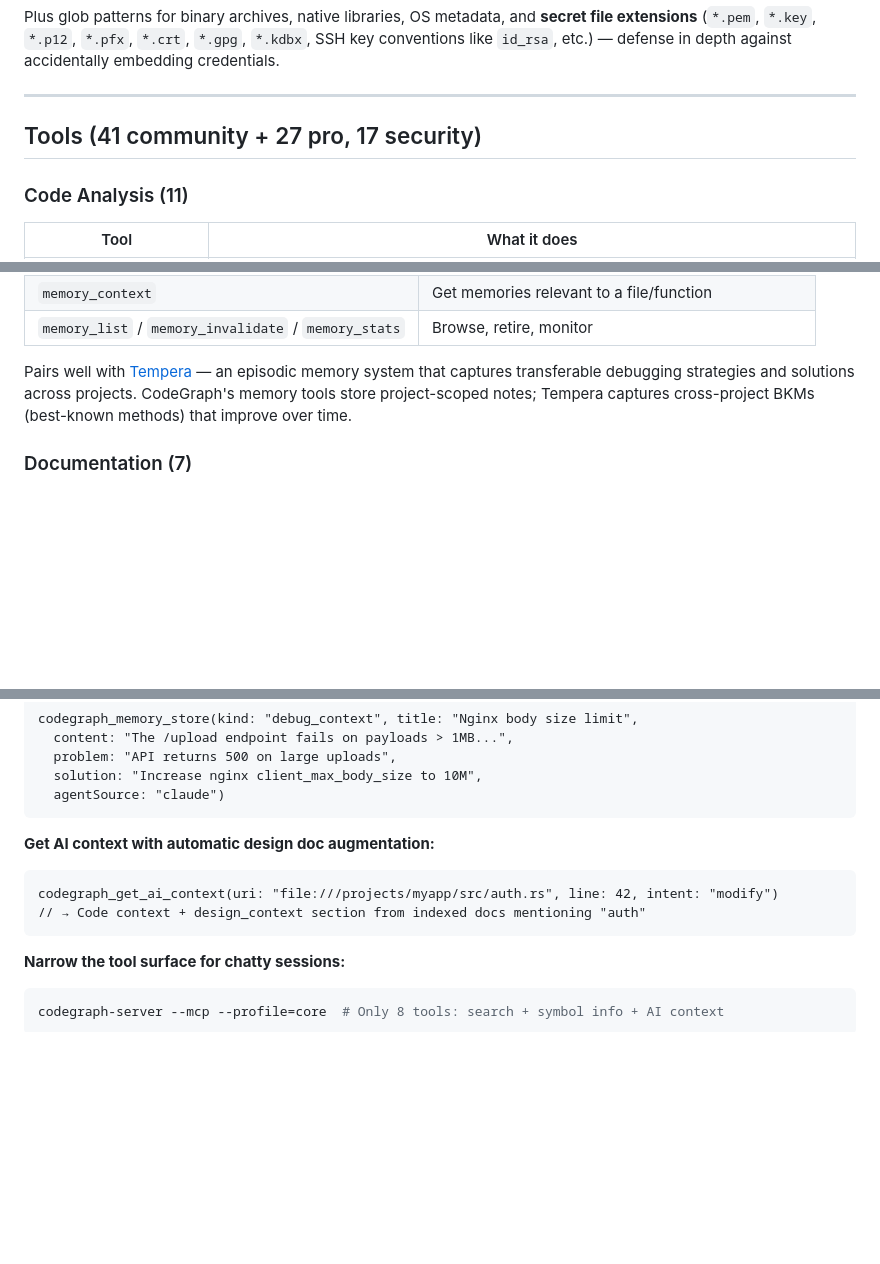
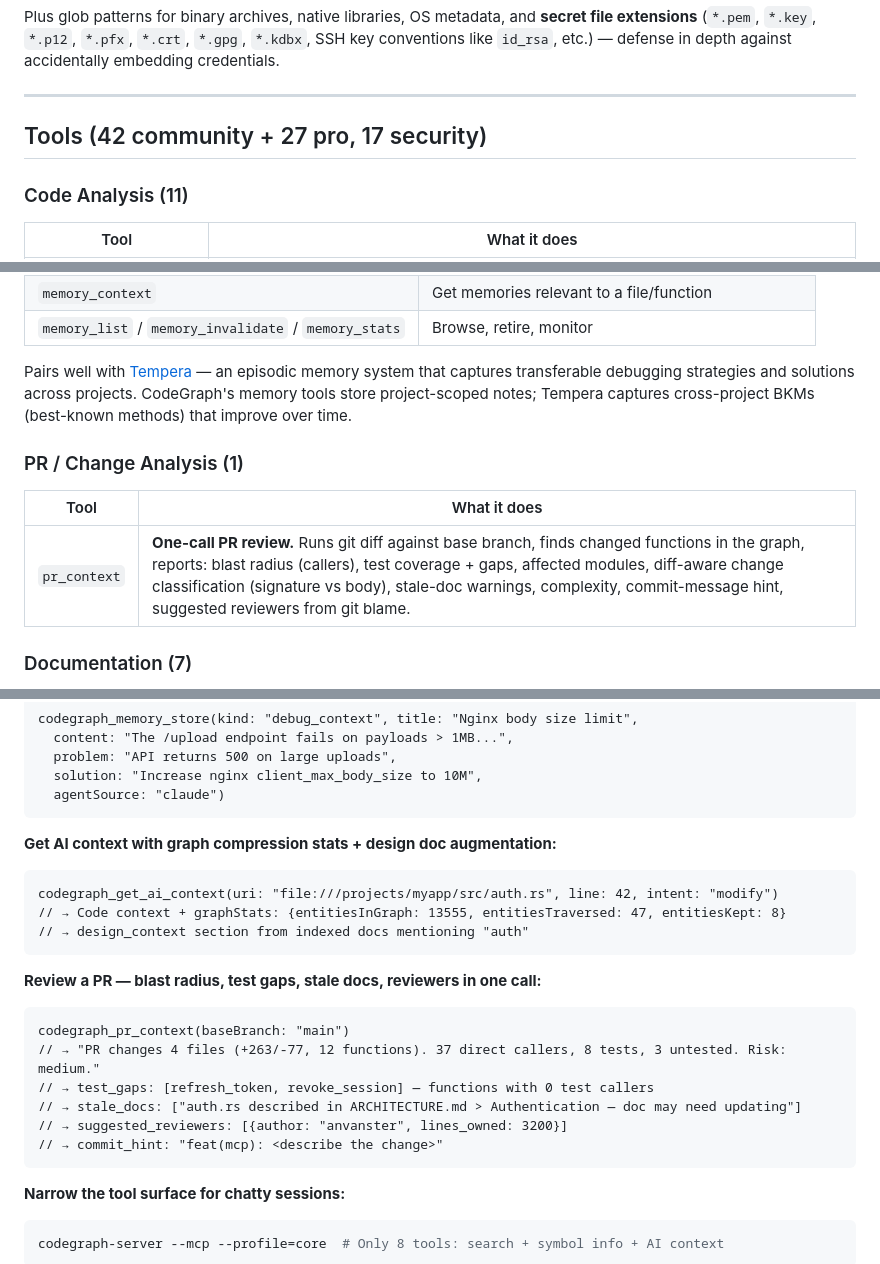
Before and after one commit to codegraph-ai/CodeGraph, a Markdown page: README.md, 3 parts joined by grey strips. Rendered like a GitHub page; blank space fills up the shorter version.

Commit message:
docs: README — add pr_context tool + usage example, update tool count to 42
Co-Authored-By: Claude Opus 4.7 (1M context) <noreply@anthropic.com>

````diff
--- a/README.md
+++ b/README.md
@@ -99,7 +99,7 @@ Plus glob patterns for binary archives, native libraries, OS metadata, and **sec
 
 ---
 
-## Tools (41 community + 27 pro, 17 security)
+## Tools (42 community + 27 pro, 17 security)
 
 ### Code Analysis (11)
 
@@ -154,6 +154,12 @@ Persistent AI context across sessions — debugging insights, architectural deci
 
 Pairs well with [Tempera](https://github.com/anvanster/tempera) — an episodic memory system that captures transferable debugging strategies and solutions across projects. CodeGraph's memory tools store project-scoped notes; Tempera captures cross-project BKMs (best-known methods) that improve over time.
 
+### PR / Change Analysis (1)
+
+| Tool | What it does |
+|------|-------------|
+| `pr_context` | **One-call PR review.** Runs git diff against base branch, finds changed functions in the graph, reports: blast radius (callers), test coverage + gaps, affected modules, diff-aware change classification (signature vs body), stale-doc warnings, complexity, commit-message hint, suggested reviewers from git blame. |
+
 ### Documentation (7)
 
 Persistent project documentation — index design docs, search them semantically, verify code matches the design, generate architecture docs from the code graph.
@@ -207,10 +213,21 @@ codegraph_memory_store(kind: "debug_context", title: "Nginx body size limit",
   agentSource: "claude")
 ```
 
-**Get AI context with automatic design doc augmentation:**
+**Get AI context with graph compression stats + design doc augmentation:**
 ```
 codegraph_get_ai_context(uri: "file:///projects/myapp/src/auth.rs", line: 42, intent: "modify")
-// → Code context + design_context section from indexed docs mentioning "auth"
+// → Code context + graphStats: {entitiesInGraph: 13555, entitiesTraversed: 47, entitiesKept: 8}
+// → design_context section from indexed docs mentioning "auth"
+```
+
+**Review a PR — blast radius, test gaps, stale docs, reviewers in one call:**
+```
+codegraph_pr_context(baseBranch: "main")
+// → "PR changes 4 files (+263/-77, 12 functions). 37 direct callers, 8 tests, 3 untested. Risk: medium."
+// → test_gaps: [refresh_token, revoke_session] — functions with 0 test callers
+// → stale_docs: ["auth.rs described in ARCHITECTURE.md > Authentication — doc may need updating"]
+// → suggested_reviewers: [{author: "anvanster", lines_owned: 3200}]
+// → commit_hint: "feat(mcp): <describe the change>"
 ```
 
 **Narrow the tool surface for chatty sessions:**
````
